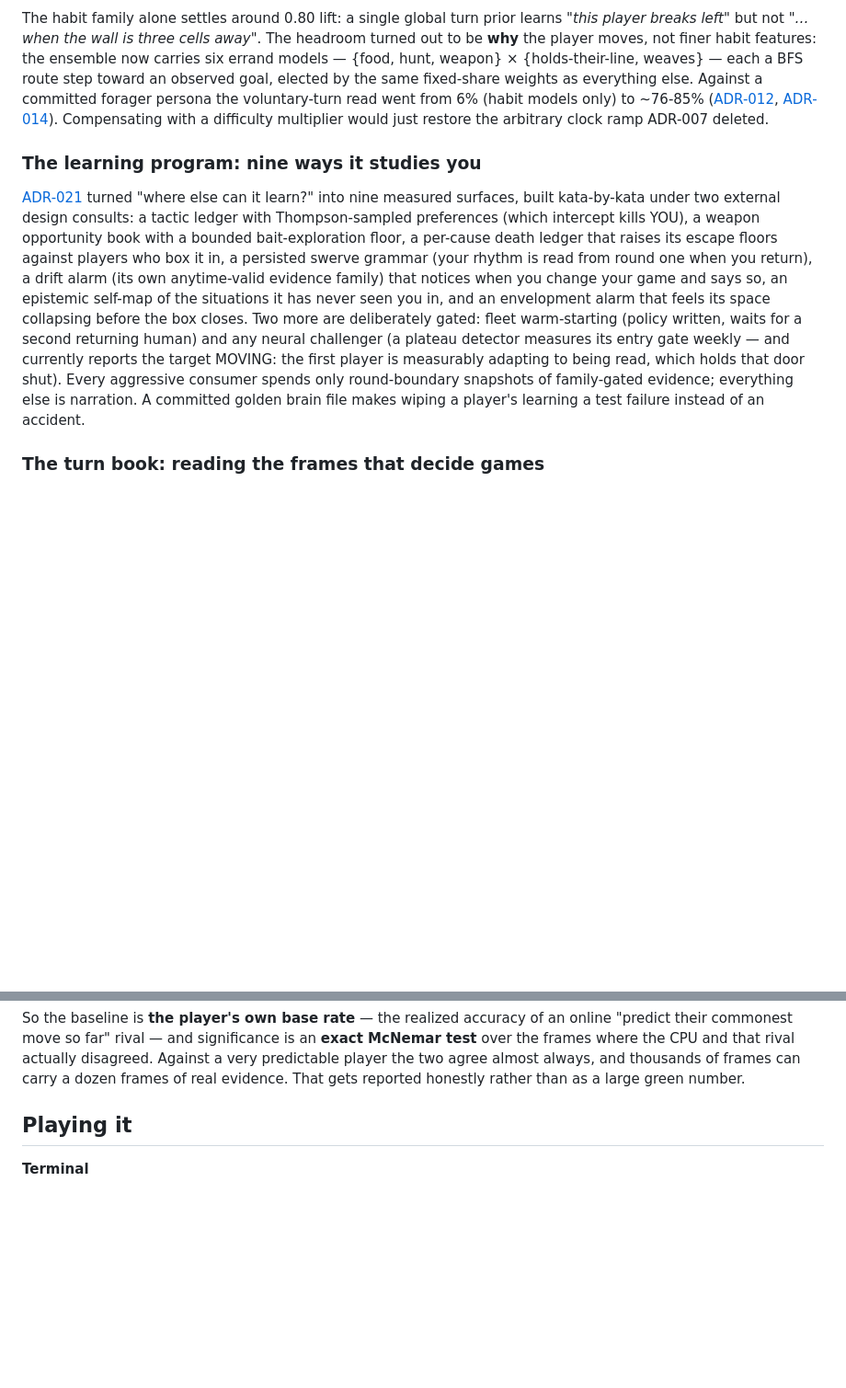
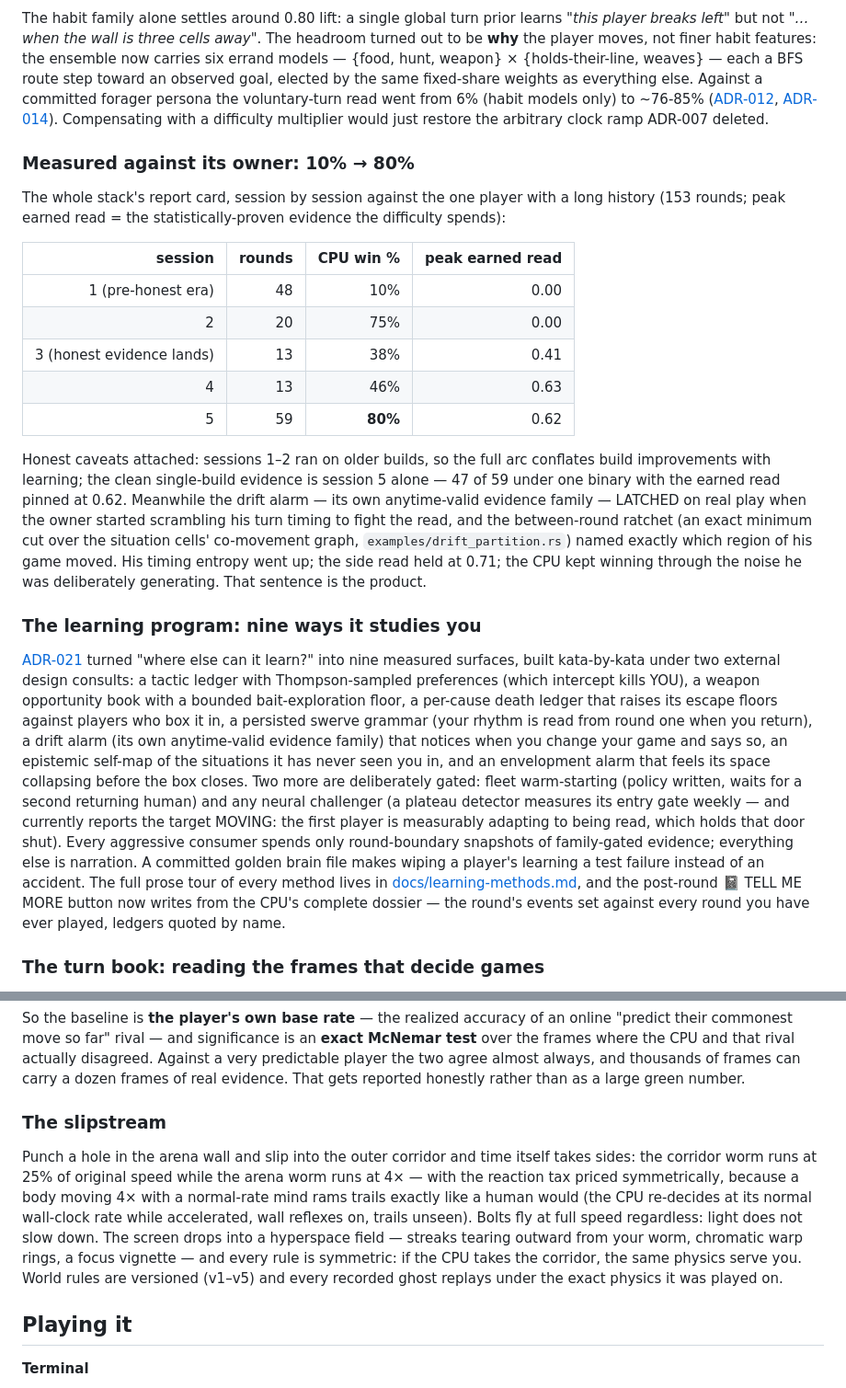
Before and after one commit to robertelee78/worm, a Markdown page: README.md, 2 parts joined by grey strips. Shown at 92% size. GitHub-like rendering; blank space fills up the shorter version.

Commit message:
docs: README catches up — the 10%->80% report card, slipstream, drift latch, dossier notebook
The measured session table (with its honest build-vs-learning caveat
and the single-build session-5 evidence), the drift alarm's real-play
latch and the ratchet that names what moved, the slipstream's
asymmetric-time physics with the symmetric reaction tax, the
world-rules versioning promise, and pointers to learning-methods.md
and the dossier-grounded TELL ME MORE.

```diff
--- a/README.md
+++ b/README.md
@@ -113,6 +113,32 @@ read went from 6% (habit models only) to ~76-85%
 difficulty multiplier would just restore the arbitrary clock ramp ADR-007
 deleted.
 
+### Measured against its owner: 10% → 80%
+
+The whole stack's report card, session by session against the one
+player with a long history (153 rounds; peak earned read = the
+statistically-proven evidence the difficulty spends):
+
+| session | rounds | CPU win % | peak earned read |
+|--------:|-------:|----------:|-----------------:|
+| 1 (pre-honest era) | 48 | 10% | 0.00 |
+| 2 | 20 | 75% | 0.00 |
+| 3 (honest evidence lands) | 13 | 38% | 0.41 |
+| 4 | 13 | 46% | 0.63 |
+| 5 | 59 | **80%** | 0.62 |
+
+Honest caveats attached: sessions 1–2 ran on older builds, so the full
+arc conflates build improvements with learning; the clean single-build
+evidence is session 5 alone — 47 of 59 under one binary with the
+earned read pinned at 0.62. Meanwhile the drift alarm — its own
+anytime-valid evidence family — LATCHED on real play when the owner
+started scrambling his turn timing to fight the read, and the
+between-round ratchet (an exact minimum cut over the situation cells'
+co-movement graph, `examples/drift_partition.rs`) named exactly which
+region of his game moved. His timing entropy went up; the side read
+held at 0.71; the CPU kept winning through the noise he was
+deliberately generating. That sentence is the product.
+
 ### The learning program: nine ways it studies you
 
 [ADR-021](docs/adrs/021-the-learning-program.md) turned "where else can
@@ -133,7 +159,11 @@ MOVING: the first player is measurably adapting to being read, which
 holds that door shut). Every aggressive consumer spends only
 round-boundary snapshots of family-gated evidence; everything else is
 narration. A committed golden brain file makes wiping a player's
-learning a test failure instead of an accident.
+learning a test failure instead of an accident. The full prose tour of
+every method lives in [docs/learning-methods.md](docs/learning-methods.md),
+and the post-round 📓 TELL ME MORE button now writes from the CPU's
+complete dossier — the round's events set against every round you have
+ever played, ledgers quoted by name.
 
 ### The turn book: reading the frames that decide games
 
@@ -174,6 +204,21 @@ online "predict their commonest move so far" rival — and significance is an
 disagreed. Against a very predictable player the two agree almost always, and
 thousands of frames can carry a dozen frames of real evidence. That gets
 reported honestly rather than as a large green number.
+
+### The slipstream
+
+Punch a hole in the arena wall and slip into the outer corridor and
+time itself takes sides: the corridor worm runs at 25% of original
+speed while the arena worm runs at 4× — with the reaction tax priced
+symmetrically, because a body moving 4× with a normal-rate mind rams
+trails exactly like a human would (the CPU re-decides at its normal
+wall-clock rate while accelerated, wall reflexes on, trails unseen).
+Bolts fly at full speed regardless: light does not slow down. The
+screen drops into a hyperspace field — streaks tearing outward from
+your worm, chromatic warp rings, a focus vignette — and every rule is
+symmetric: if the CPU takes the corridor, the same physics serve you.
+World rules are versioned (v1–v5) and every recorded ghost replays
+under the exact physics it was played on.
 
 ## Playing it
 
```
